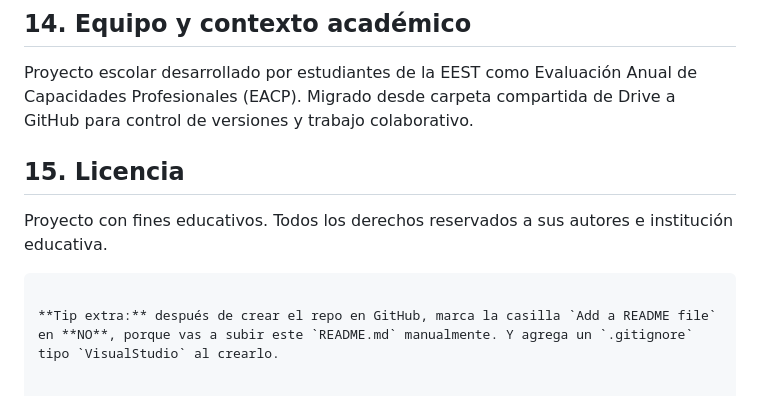
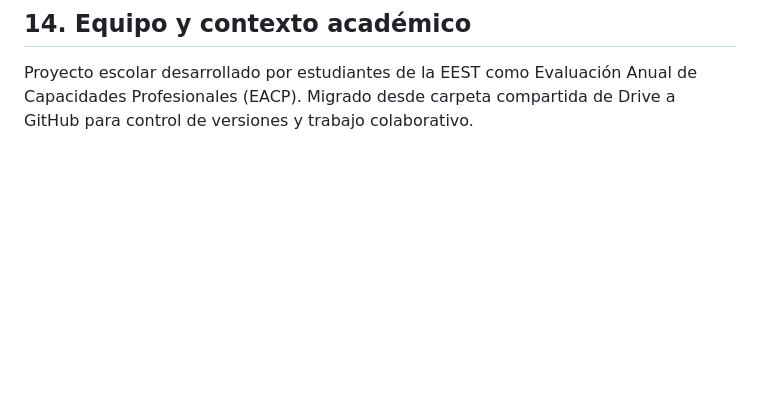
Before and after one commit to JuanI19T/Sistema_Asistencia, a Markdown page: README.md, the part around the change. GitHub-like rendering; blank space fills up the shorter version.

Commit message:
Me la mandé en una parte del Readme

````diff
--- a/README.md
+++ b/README.md
@@ -246,10 +246,3 @@ El principal costo futuro será el mantenimiento correctivo y evolutivo.
 ## 14. Equipo y contexto académico
 
 Proyecto escolar desarrollado por estudiantes de la EEST como Evaluación Anual de Capacidades Profesionales (EACP). Migrado desde carpeta compartida de Drive a GitHub para control de versiones y trabajo colaborativo.
-
-## 15. Licencia
-
-Proyecto con fines educativos. Todos los derechos reservados a sus autores e institución educativa.
-```
-
-**Tip extra:** después de crear el repo en GitHub, marca la casilla `Add a README file` en **NO**, porque vas a subir este `README.md` manualmente. Y agrega un `.gitignore` tipo `VisualStudio` al crearlo.
````
